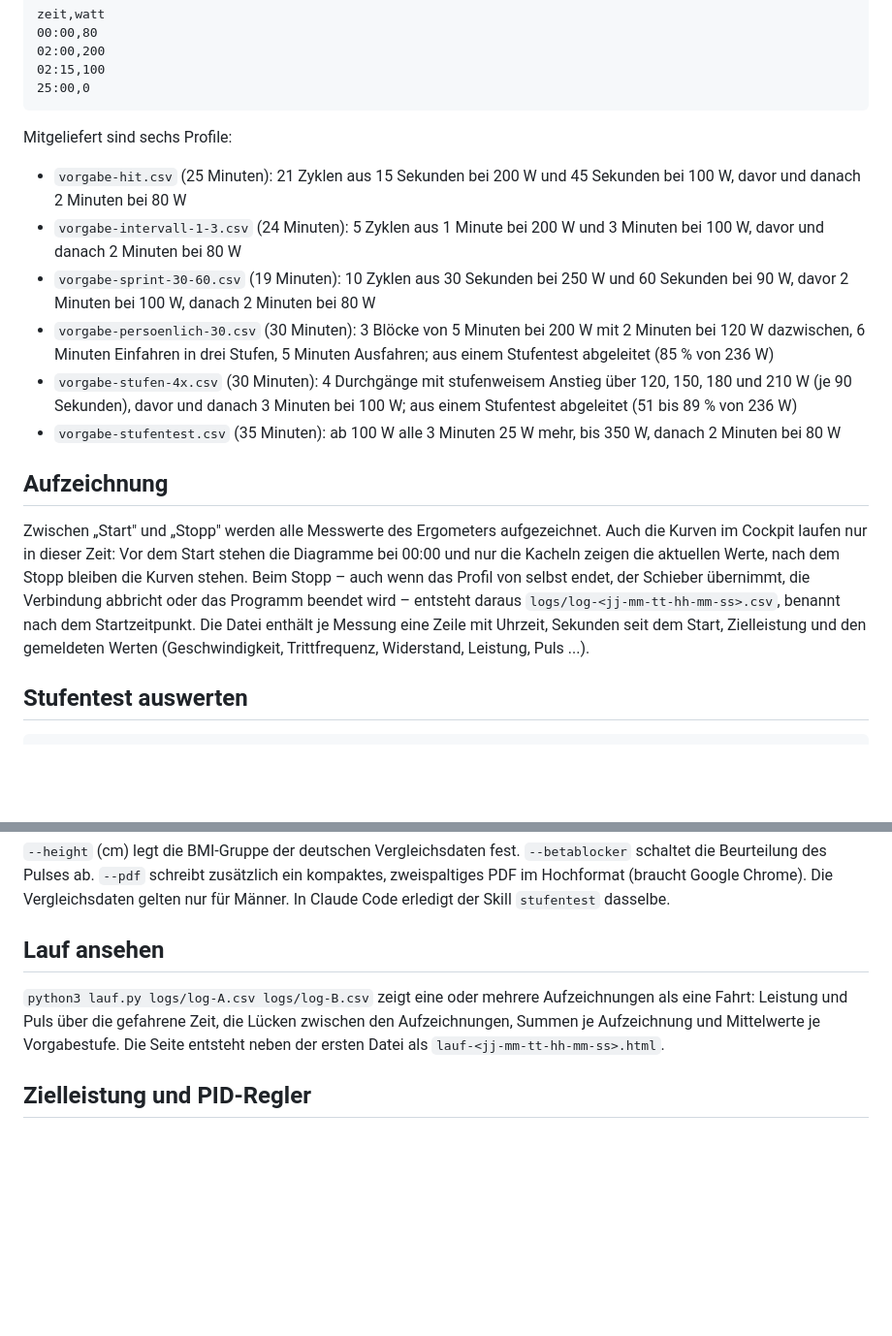
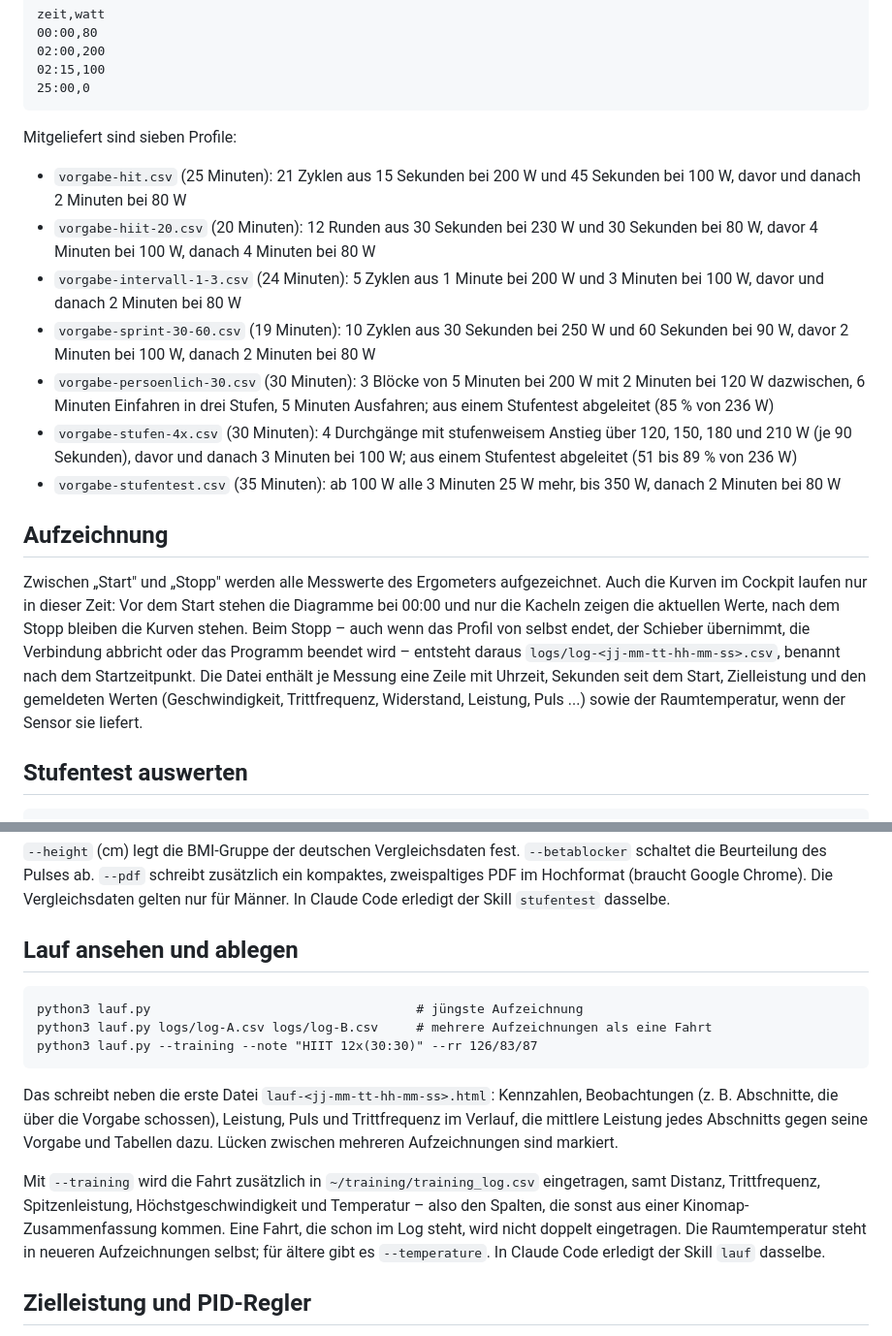
Before and after one commit to HelmutQualtinger/Ergometer, a Markdown page: README.md, 2 parts joined by grey strips. Shown at 97% size. GitHub-like rendering; blank space fills up the shorter version.

````diff
--- a/README.md
+++ b/README.md
@@ -136,9 +140,10 @@ zeit,watt
 25:00,0
 ```
 
-Mitgeliefert sind sechs Profile:
+Mitgeliefert sind sieben Profile:
 
 - `vorgabe-hit.csv` (25 Minuten): 21 Zyklen aus 15 Sekunden bei 200 W und 45 Sekunden bei 100 W, davor und danach 2 Minuten bei 80 W
+- `vorgabe-hiit-20.csv` (20 Minuten): 12 Runden aus 30 Sekunden bei 230 W und 30 Sekunden bei 80 W, davor 4 Minuten bei 100 W, danach 4 Minuten bei 80 W
 - `vorgabe-intervall-1-3.csv` (24 Minuten): 5 Zyklen aus 1 Minute bei 200 W und 3 Minuten bei 100 W, davor und danach 2 Minuten bei 80 W
 - `vorgabe-sprint-30-60.csv` (19 Minuten): 10 Zyklen aus 30 Sekunden bei 250 W und 60 Sekunden bei 90 W, davor 2 Minuten bei 100 W, danach 2 Minuten bei 80 W
 - `vorgabe-persoenlich-30.csv` (30 Minuten): 3 Blöcke von 5 Minuten bei 200 W mit 2 Minuten bei 120 W dazwischen, 6 Minuten Einfahren in drei Stufen, 5 Minuten Ausfahren; aus einem Stufentest abgeleitet (85 % von 236 W)
@@ -147,7 +152,7 @@ Mitgeliefert sind sechs Profile:
 
 ## Aufzeichnung
 
-Zwischen „Start" und „Stopp" werden alle Messwerte des Ergometers aufgezeichnet. Auch die Kurven im Cockpit laufen nur in dieser Zeit: Vor dem Start stehen die Diagramme bei 00:00 und nur die Kacheln zeigen die aktuellen Werte, nach dem Stopp bleiben die Kurven stehen. Beim Stopp – auch wenn das Profil von selbst endet, der Schieber übernimmt, die Verbindung abbricht oder das Programm beendet wird – entsteht daraus `logs/log-<jj-mm-tt-hh-mm-ss>.csv`, benannt nach dem Startzeitpunkt. Die Datei enthält je Messung eine Zeile mit Uhrzeit, Sekunden seit dem Start, Zielleistung und den gemeldeten Werten (Geschwindigkeit, Trittfrequenz, Widerstand, Leistung, Puls ...).
+Zwischen „Start" und „Stopp" werden alle Messwerte des Ergometers aufgezeichnet. Auch die Kurven im Cockpit laufen nur in dieser Zeit: Vor dem Start stehen die Diagramme bei 00:00 und nur die Kacheln zeigen die aktuellen Werte, nach dem Stopp bleiben die Kurven stehen. Beim Stopp – auch wenn das Profil von selbst endet, der Schieber übernimmt, die Verbindung abbricht oder das Programm beendet wird – entsteht daraus `logs/log-<jj-mm-tt-hh-mm-ss>.csv`, benannt nach dem Startzeitpunkt. Die Datei enthält je Messung eine Zeile mit Uhrzeit, Sekunden seit dem Start, Zielleistung und den gemeldeten Werten (Geschwindigkeit, Trittfrequenz, Widerstand, Leistung, Puls ...) sowie der Raumtemperatur, wenn der Sensor sie liefert.
 
 ## Stufentest auswerten
 
@@ -163,9 +168,17 @@ Das wertet die jüngste Aufzeichnung in `logs/` als Stufentest aus (oder eine al
 
 `--height` (cm) legt die BMI-Gruppe der deutschen Vergleichsdaten fest. `--betablocker` schaltet die Beurteilung des Pulses ab. `--pdf` schreibt zusätzlich ein kompaktes, zweispaltiges PDF im Hochformat (braucht Google Chrome). Die Vergleichsdaten gelten nur für Männer. In Claude Code erledigt der Skill `stufentest` dasselbe.
 
-## Lauf ansehen
+## Lauf ansehen und ablegen
 
-`python3 lauf.py logs/log-A.csv logs/log-B.csv` zeigt eine oder mehrere Aufzeichnungen als eine Fahrt: Leistung und Puls über die gefahrene Zeit, die Lücken zwischen den Aufzeichnungen, Summen je Aufzeichnung und Mittelwerte je Vorgabestufe. Die Seite entsteht neben der ersten Datei als `lauf-<jj-mm-tt-hh-mm-ss>.html`.
+```
+python3 lauf.py                                   # jüngste Aufzeichnung
+python3 lauf.py logs/log-A.csv logs/log-B.csv     # mehrere Aufzeichnungen als eine Fahrt
+python3 lauf.py --training --note "HIIT 12x(30:30)" --rr 126/83/87
+```
+
+Das schreibt neben die erste Datei `lauf-<jj-mm-tt-hh-mm-ss>.html`: Kennzahlen, Beobachtungen (z. B. Abschnitte, die über die Vorgabe schossen), Leistung, Puls und Trittfrequenz im Verlauf, die mittlere Leistung jedes Abschnitts gegen seine Vorgabe und Tabellen dazu. Lücken zwischen mehreren Aufzeichnungen sind markiert.
+
+Mit `--training` wird die Fahrt zusätzlich in `~/training/training_log.csv` eingetragen, samt Distanz, Trittfrequenz, Spitzenleistung, Höchstgeschwindigkeit und Temperatur – also den Spalten, die sonst aus einer Kinomap-Zusammenfassung kommen. Eine Fahrt, die schon im Log steht, wird nicht doppelt eingetragen. Die Raumtemperatur steht in neueren Aufzeichnungen selbst; für ältere gibt es `--temperature`. In Claude Code erledigt der Skill `lauf` dasselbe.
 
 ## Zielleistung und PID-Regler
 
````
Also changed, not shown: other parts of README.md (+6 -2 lines), CLAUDE.md (+9 -0 lines), screenshot-handy.png (added), screenshot.png, 4 other files.
